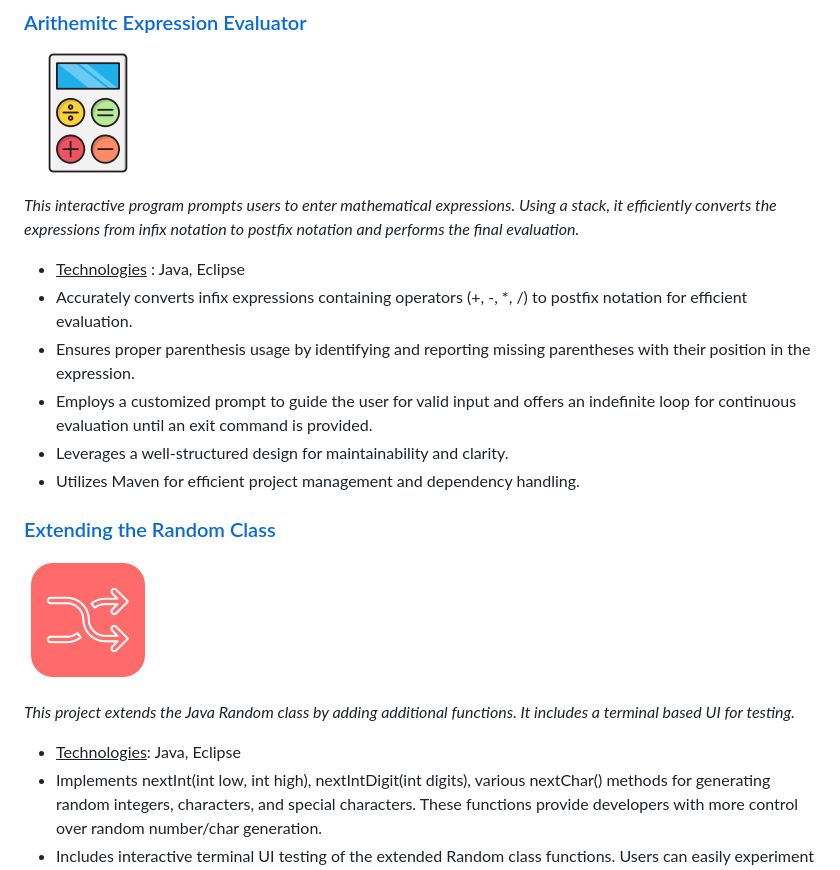
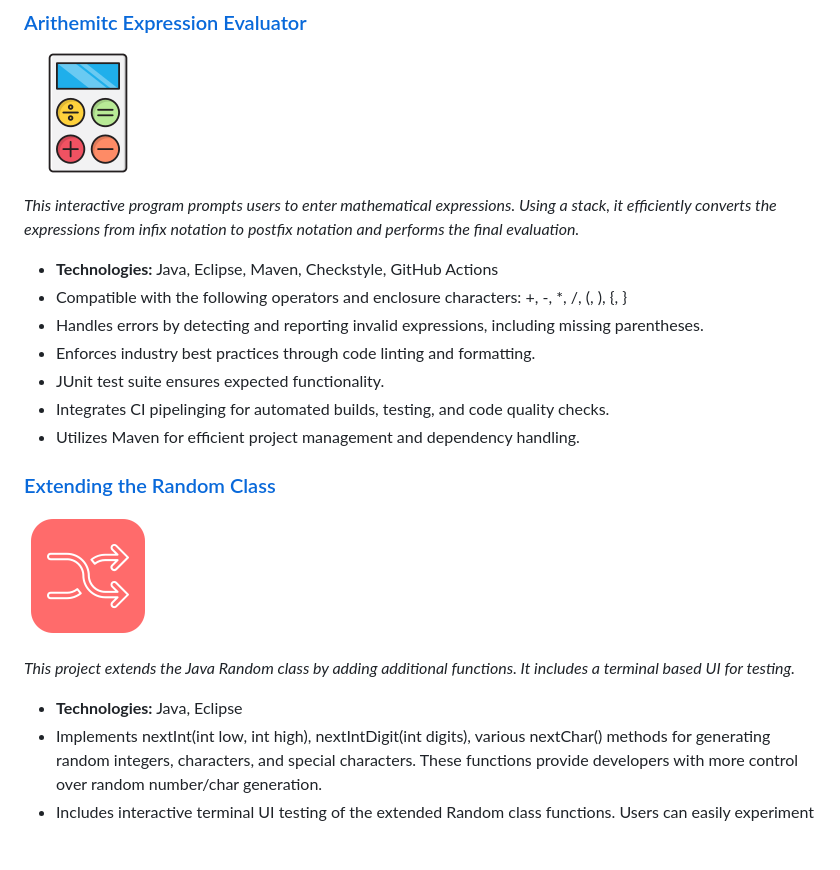
Before and after one commit to voyagerfan/Portfolio-Projects, a Markdown page: README.md, the part around the change printed below. GitHub-like rendering; blank space fills up the shorter version.

Commit message:
revised arithmetic evaluator, updated features: CI, JUnit, checkstyle linting, GitHub action automation. Minor edits to reset of readme.md

```diff
--- a/README.md
+++ b/README.md
@@ -113,11 +113,12 @@ I'm a passionate problem solver transitioning from the life sciences to software
 
 *This interactive program prompts users to enter mathematical expressions. Using a stack, it efficiently converts the expressions from infix notation to postfix notation  and performs the final evaluation.*
 
-* <u>Technologies</u> : Java, Eclipse
-* Accurately converts infix expressions containing operators (+, -, *, /) to postfix notation for efficient evaluation.
-* Ensures proper parenthesis usage by identifying and reporting missing parentheses with their position in the expression.
-* Employs a customized prompt to guide the user for valid input and offers an indefinite loop for continuous evaluation until an exit command is provided.
-* Leverages a well-structured design for maintainability and clarity.
+* **Technologies:** Java, Eclipse, Maven, Checkstyle, GitHub Actions
+* Compatible with the following operators and enclosure characters: +, -, *, /, (, ), {, }
+* Handles errors by detecting and reporting invalid expressions, including missing parentheses.
+* Enforces industry best practices through code linting and formatting.
+* JUnit test suite ensures expected functionality.
+* Integrates CI pipelinging for automated builds, testing, and code quality checks.
 * Utilizes Maven for efficient project management and dependency handling.
 
 ### [Extending the Random Class](https://github.com/voyagerfan/Extending-the-Random-Class.git)
@@ -126,7 +127,7 @@ I'm a passionate problem solver transitioning from the life sciences to software
 
 *This project extends the Java Random class by adding additional functions. It includes a terminal based UI for testing.*
 
-* <u>Technologies</u>: Java, Eclipse
+* **Technologies:** Java, Eclipse
 * Implements nextInt(int low, int high), nextIntDigit(int digits), various nextChar() methods for generating random integers, characters, and special characters. These functions provide developers with more control over random number/char generation.
 * Includes interactive terminal UI testing of the extended Random class functions. Users can easily experiment with different parameters and observe the generated values.
 * Utilizes Maven for efficient project management and dependency handling.
```
Also changed, not shown: other parts of README.md (+7 -7 lines).
